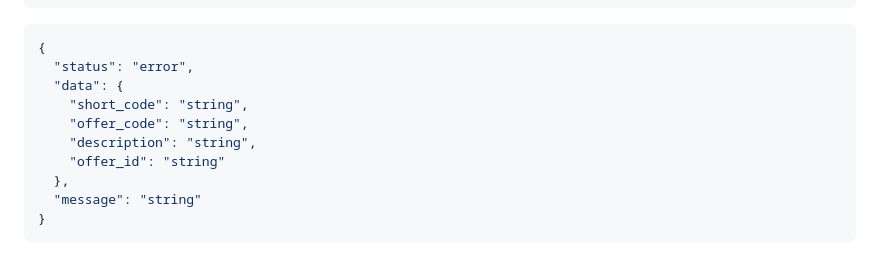
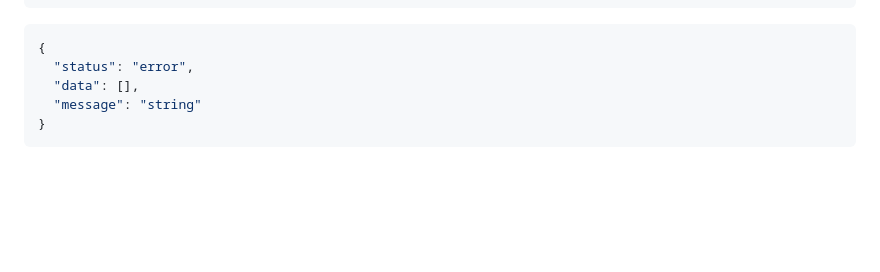
Before and after one commit to steppsr/offerco.de, a Markdown page: api/v1/README.md, the part around the change. GitHub-like rendering; blank space fills up the shorter version.

Commit message:
updated response examples

````diff
--- a/api/v1/README.md
+++ b/api/v1/README.md
@@ -122,12 +122,7 @@ fetch('https://offerco.de/api/v1/getshortcode', {
 ```json
 {
   "status": "error",
-  "data": {
-    "short_code": "string",
-    "offer_code": "string",
-    "description": "string",
-    "offer_id": "string"
-  },
+  "data": [],
   "message": "string"
 }
 ```
````
